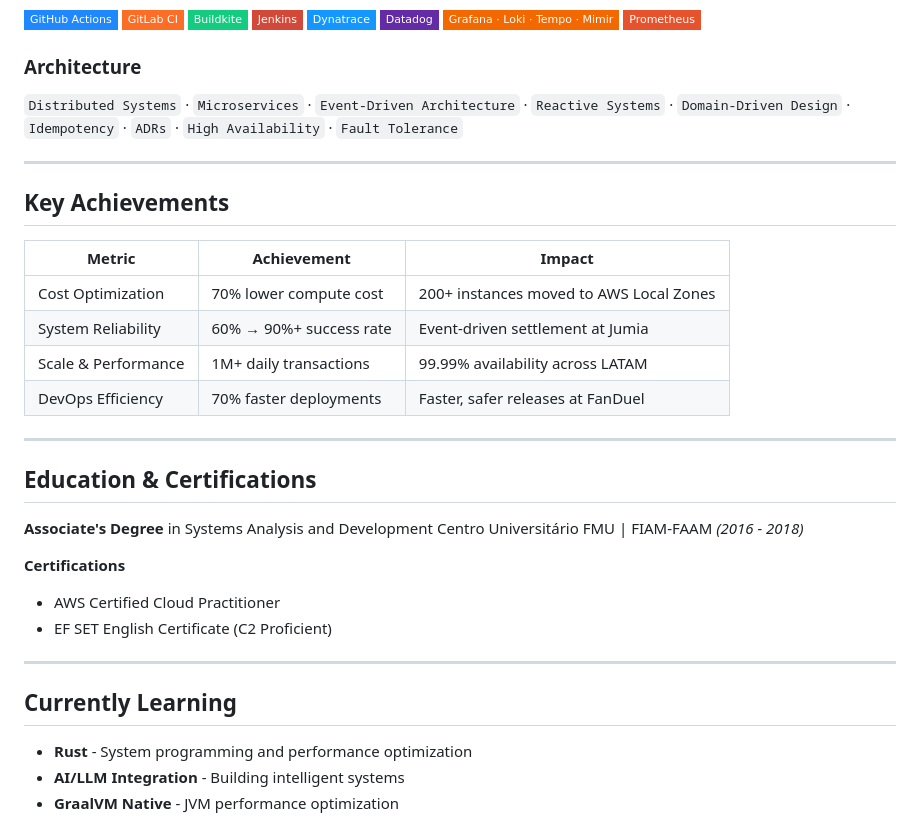
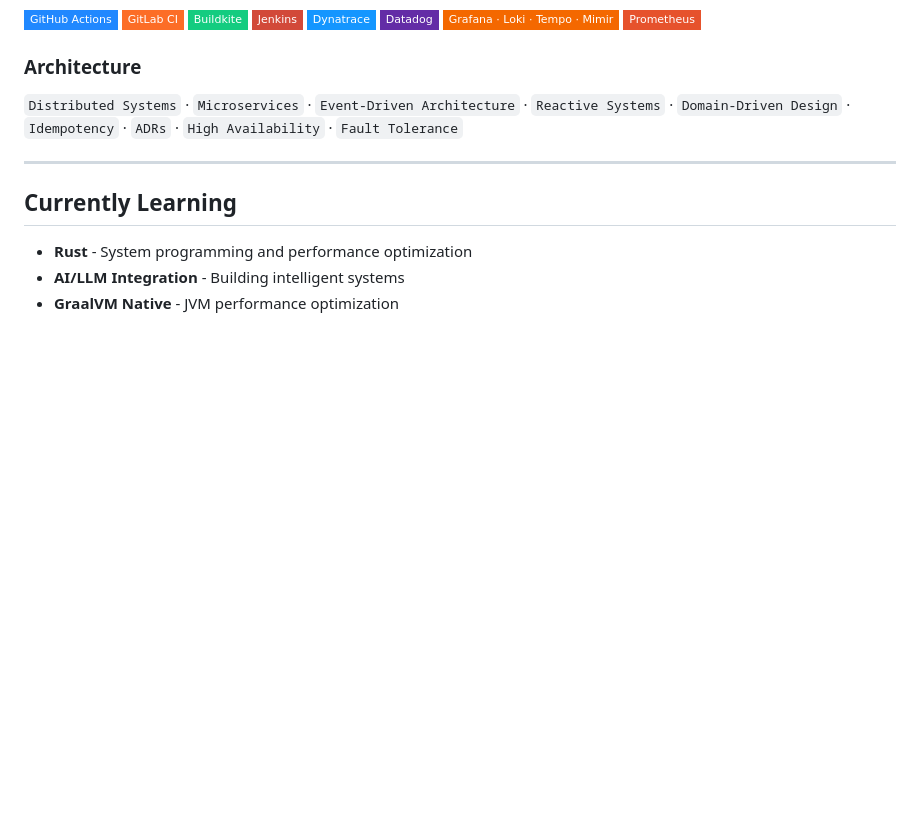
Before and after one commit to thukabjj/thukabjj, a Markdown page: README.md, the part around the change. GitHub-like rendering; badges without logos; blank space fills up the shorter version.

Commit message:
Remove Key Achievements and Education sections

```diff
--- a/README.md
+++ b/README.md
@@ -169,28 +169,6 @@ Senior Software Engineer with **<!--YEARS-->9<!--/YEARS-->+ years** designing an
 
 ---
 
-## Key Achievements
-
-| Metric | Achievement | Impact |
-|-----------|---------------|----------|
-| Cost Optimization | 70% lower compute cost | 200+ instances moved to AWS Local Zones |
-| System Reliability | 60% → 90%+ success rate | Event-driven settlement at Jumia |
-| Scale & Performance | 1M+ daily transactions | 99.99% availability across LATAM |
-| DevOps Efficiency | 70% faster deployments | Faster, safer releases at FanDuel |
-
----
-
-## Education & Certifications
-
-**Associate's Degree** in Systems Analysis and Development
-Centro Universitário FMU | FIAM-FAAM *(2016 - 2018)*
-
-**Certifications**
-- AWS Certified Cloud Practitioner
-- EF SET English Certificate (C2 Proficient)
-
----
-
 ## Currently Learning
 
 - **Rust** - System programming and performance optimization
```
